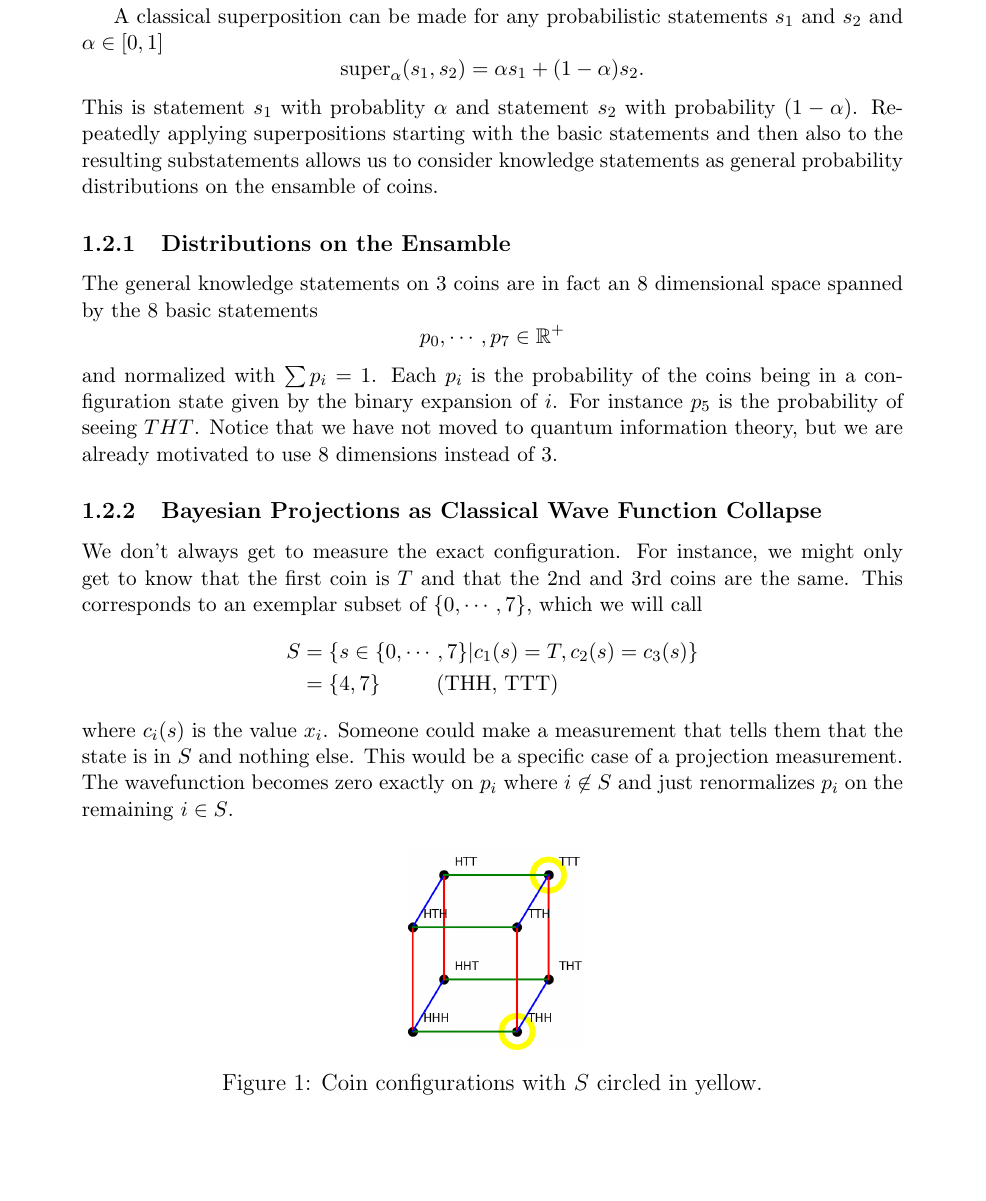
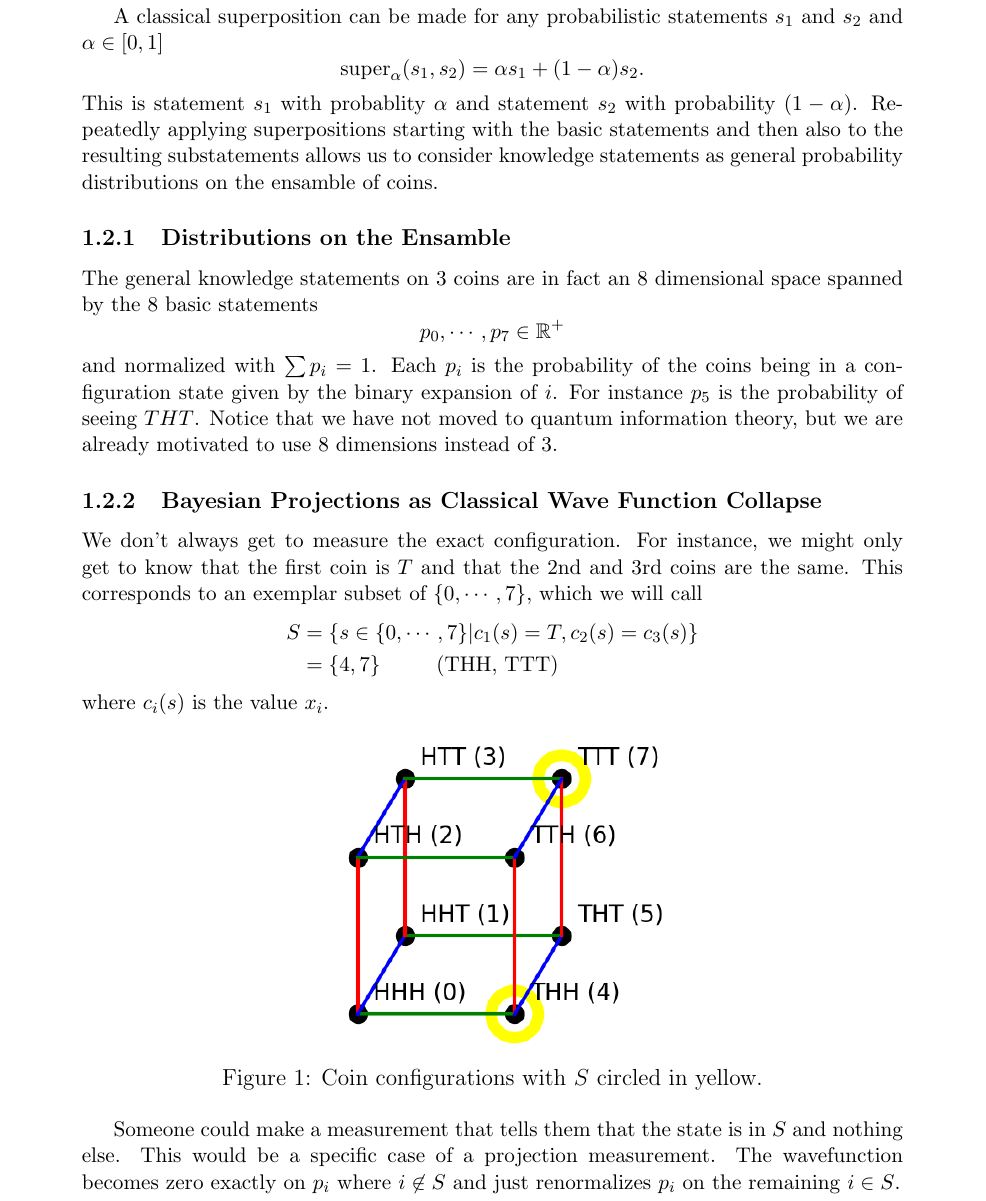
Before and after one commit to kjplaye/multi_observer_qm, a LaTeX document (multi_obs_qm.tex): part of page 2 of 5, cut so that both start at the same text, the shorter picture padded with empty space. Compiled offline with pdfLaTeX.

Commit message:
Added integers to picture

```diff
--- a/multi_obs_qm.tex
+++ b/multi_obs_qm.tex
@@ -65,15 +65,16 @@ We don't always get to measure the exact configuration.  For instance, we might
     & = \{4,7\} \hspace{0.4 in} \text{(THH, TTT)}
 \end{split}
 \]
-where $c_i(s)$ is the value $x_i$.  Someone could make a measurement that tells them that the state is in $S$ and nothing else.  This would be a specific case of a projection measurement.  The wavefunction becomes zero exactly on $p_i$ where $i \not \in S$ and just renormalizes $p_i$ on the remaining $i \in S$.
+where $c_i(s)$ is the value $x_i$.
 
 \begin{figure}[h]
 \centering
-\includegraphics[scale=0.3]{cube.png}
+\includegraphics[scale=0.6]{cube.png}
 \caption{Coin configurations with $S$ circled in yellow.}
 \label{masslessshell}
 \end{figure}
 
+Someone could make a measurement that tells them that the state is in $S$ and nothing else.  This would be a specific case of a projection measurement.  The wavefunction becomes zero exactly on $p_i$ where $i \not \in S$ and just renormalizes $p_i$ on the remaining $i \in S$.
 
 \subsubsection{Bayesian Inference as General Classical Wave Function Collapse}
 A more general type measurement is a probabilistic measurement.  Someone could learn that there is a 95\% chance that the state is in $S$.  In full generality we will call such a probabilistic observation $\mathcal{O}$.  We can figure out how to update our knowledge statement from $p_i$, to $\hat{p_i}$, using a relative\footnote{In the ratio, the contribution of $P(\mathcal{O})$ is canceled out and accounted for during normalization.  $P(\mathcal{O})$ only holds significance prior to its observation and it doesn't require consideration during the update process.} version of Bayes's rule
```
Also changed, not shown: cube.png, multi_obs_qm.pdf, 1 other file.
